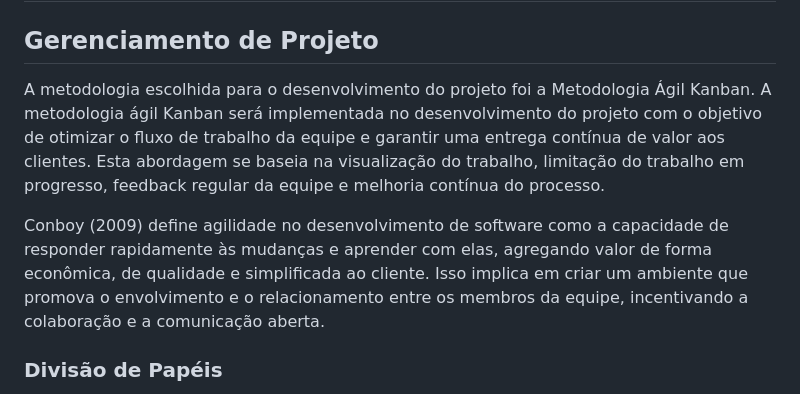
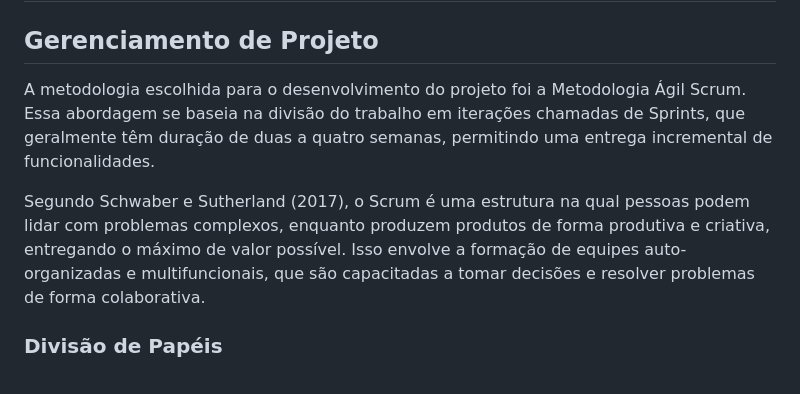
Before and after one commit to ICEI-PUC-Minas-PMV-ADS/pmv-ads-2024-1-e1-proj-web-t12-restaurantes-proximos, a Markdown page: documentos/03-Metodologia.md, the part around the change. Drawn GitHub-style.

```diff
--- a/documentos/03-Metodologia.md
+++ b/documentos/03-Metodologia.md
@@ -3,9 +3,9 @@
 
 ## Gerenciamento de Projeto
 
-A metodologia escolhida para o desenvolvimento do projeto foi a Metodologia Ágil Kanban. A metodologia ágil Kanban será implementada no desenvolvimento do projeto com o objetivo de otimizar o fluxo de trabalho da equipe e garantir uma entrega contínua de valor aos clientes. Esta abordagem se baseia na visualização do trabalho, limitação do trabalho em progresso,  feedback regular da equipe e melhoria contínua do processo.
+A metodologia escolhida para o desenvolvimento do projeto foi a Metodologia Ágil Scrum. Essa abordagem se baseia na divisão do trabalho em iterações chamadas de Sprints, que geralmente têm duração de duas a quatro semanas, permitindo uma entrega incremental de funcionalidades.
 
-Conboy (2009) define agilidade no desenvolvimento de software como a capacidade de responder rapidamente às mudanças e aprender com elas, agregando valor de forma econômica, de qualidade e simplificada ao cliente. Isso implica em criar um ambiente que promova o envolvimento e o relacionamento entre os membros da equipe, incentivando a colaboração e a comunicação aberta.
+Segundo Schwaber e Sutherland (2017), o Scrum é uma estrutura na qual pessoas podem lidar com problemas complexos, enquanto produzem produtos de forma produtiva e criativa, entregando o máximo de valor possível. Isso envolve a formação de equipes auto-organizadas e multifuncionais, que são capacitadas a tomar decisões e resolver problemas de forma colaborativa.
 
 ### Divisão de Papéis
 
```
